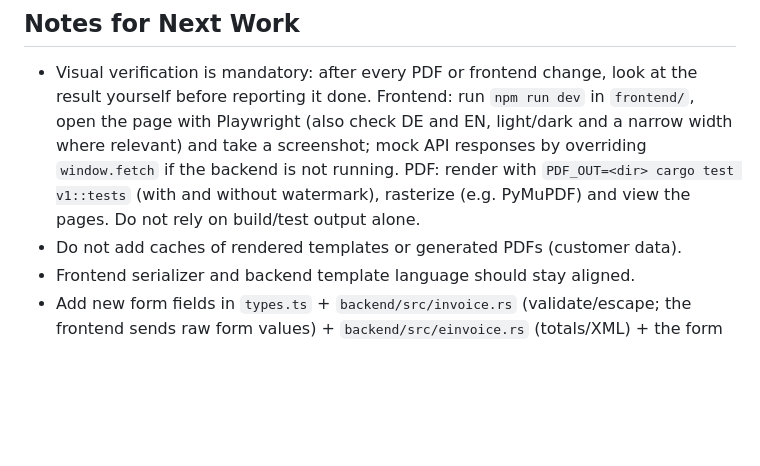
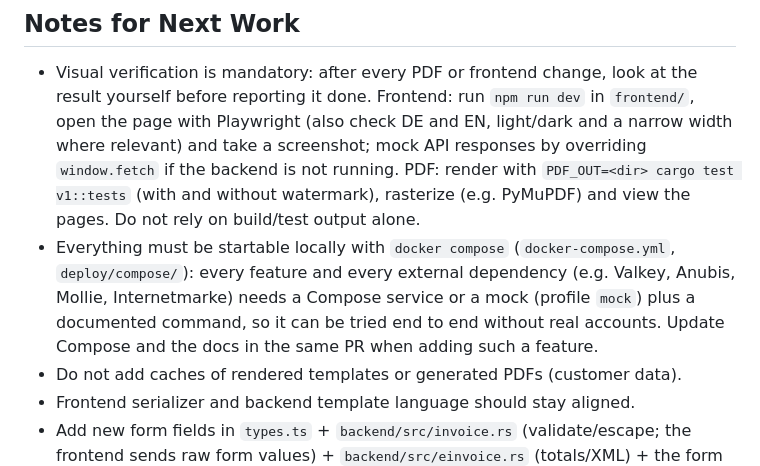
Before and after one commit to maltinapro/pdfcraft, a Markdown page: AGENTS.md, the part around the change. Drawn GitHub-style; blank space fills up the shorter version.

Commit message:
docs: require every feature to be startable via docker compose
Co-authored-by: Copilot <223556219+Copilot@users.noreply.github.com>

```diff
--- a/AGENTS.md
+++ b/AGENTS.md
@@ -139,6 +139,7 @@ Typst/krilla writes its own XMP and cannot be extended (XMP cannot be extended f
 
 ## Notes for Next Work
 - Visual verification is mandatory: after every PDF or frontend change, look at the result yourself before reporting it done. Frontend: run `npm run dev` in `frontend/`, open the page with Playwright (also check DE and EN, light/dark and a narrow width where relevant) and take a screenshot; mock API responses by overriding `window.fetch` if the backend is not running. PDF: render with `PDF_OUT=<dir> cargo test v1::tests` (with and without watermark), rasterize (e.g. PyMuPDF) and view the pages. Do not rely on build/test output alone.
+- Everything must be startable locally with `docker compose` (`docker-compose.yml`, `deploy/compose/`): every feature and every external dependency (e.g. Valkey, Anubis, Mollie, Internetmarke) needs a Compose service or a mock (profile `mock`) plus a documented command, so it can be tried end to end without real accounts. Update Compose and the docs in the same PR when adding such a feature.
 - Do not add caches of rendered templates or generated PDFs (customer data).
 - Frontend serializer and backend template language should stay aligned.
 - Add new form fields in `types.ts` + `backend/src/invoice.rs` (validate/escape; the frontend sends raw form values) + `backend/src/einvoice.rs` (totals/XML) + the form + `invoice.typ`. User data goes only into Typst string literals (escape `\` and `"`).
```
